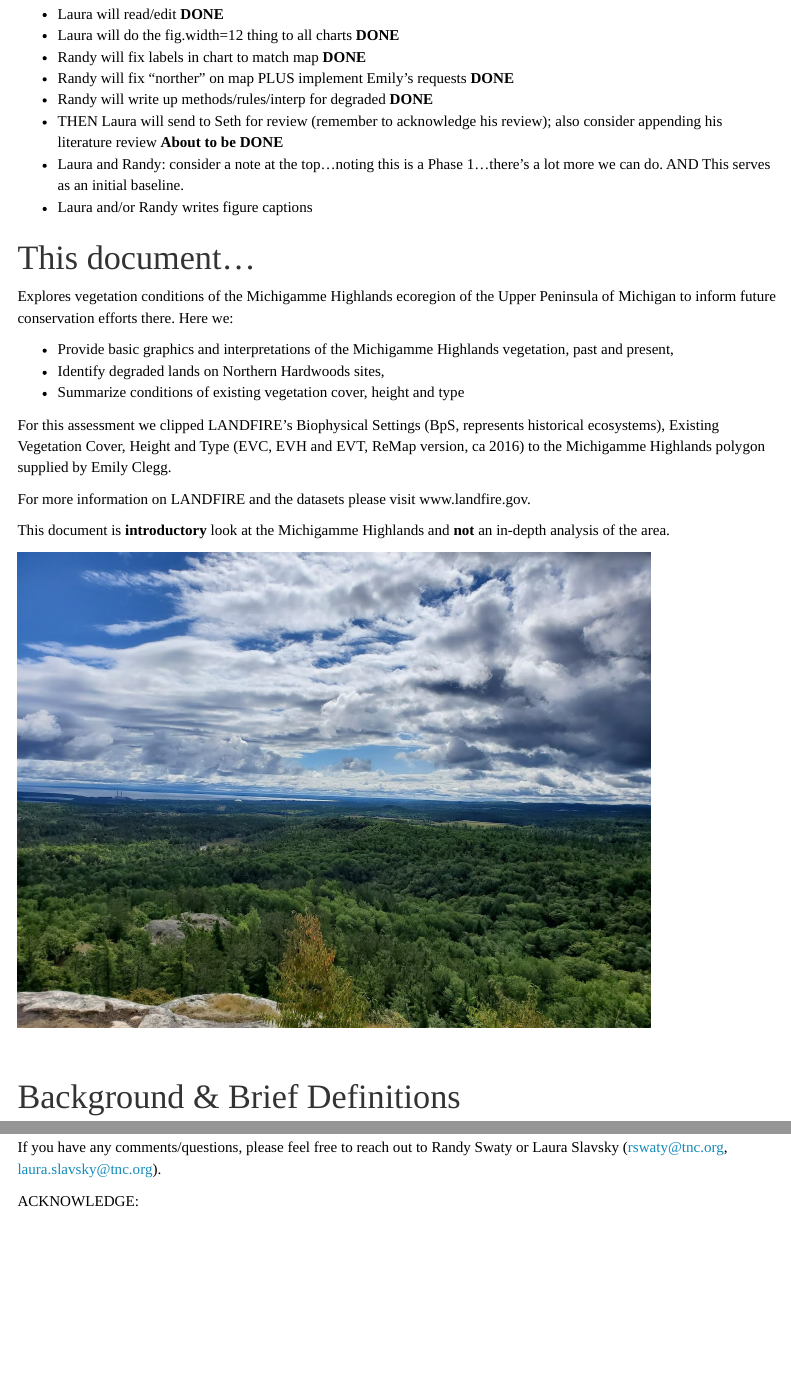
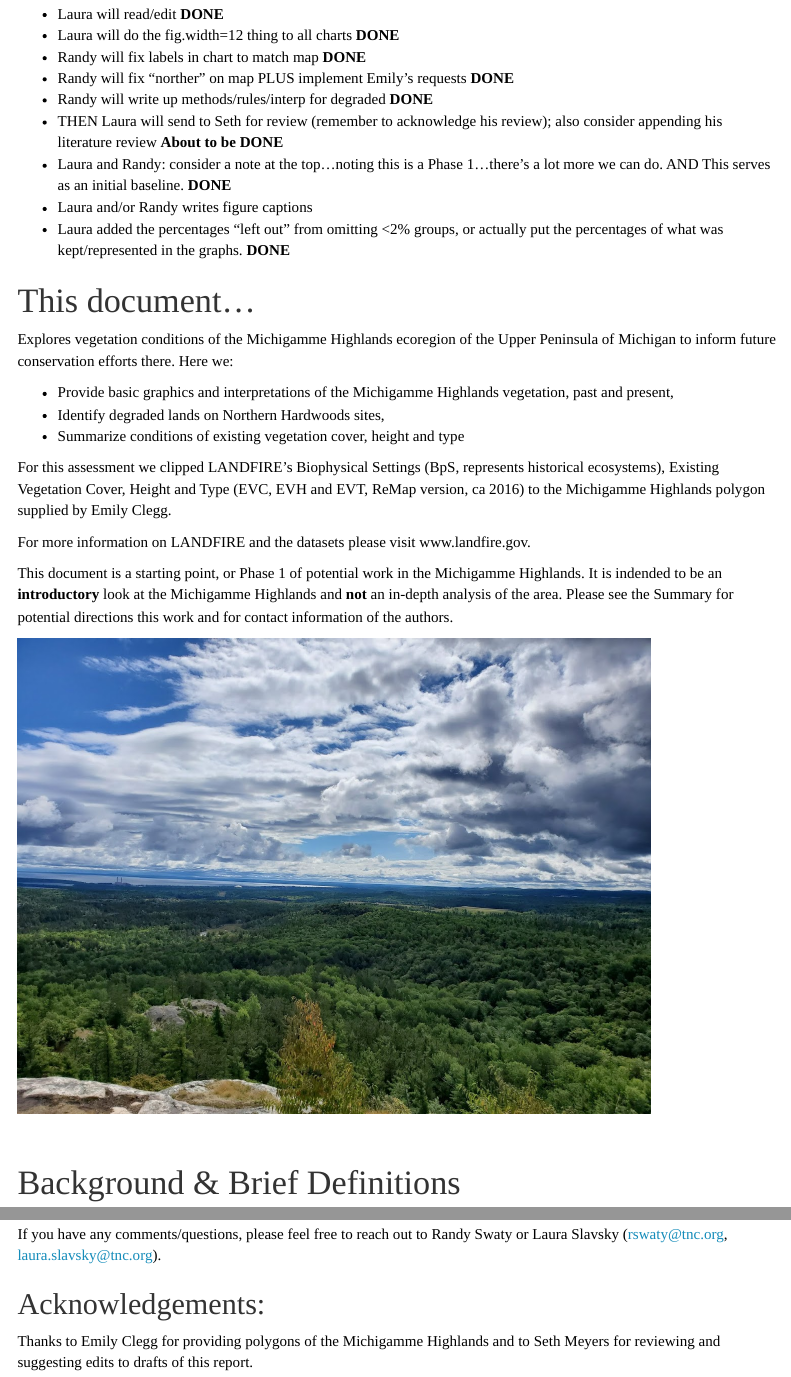
Before and after one commit to lslavsky/Michi, an R Markdown document (MichiExploration2.Rmd): the page in a window 1100 px wide, from 180 px down, and a second part further down, joined at a grey line. Rendered offline with R 4.5, knitr and Pandoc, with nearby package versions; some code elsewhere in the file could not run offline; menus at the side of the page are left out.

Commit message:
updated based on seth's edits

````diff
--- a/MichiExploration2.Rmd
+++ b/MichiExploration2.Rmd
@@ -42,6 +42,7 @@ library(scales)
 library(DT)
 library(knitr)
 library(plotly)
+options(scipen = 999)
 ```
 
 #  TO DO LIST by 22 July 20 WEDNESDAY:
@@ -51,9 +52,9 @@ library(plotly)
 * Randy will fix "norther" on map PLUS implement Emily's requests **DONE**
 * Randy will write up methods/rules/interp for degraded **DONE**
 * THEN Laura will send to Seth for review (remember to acknowledge his review); also consider appending his literature review **About to be DONE**
-* Laura and Randy: consider a note at the top...noting this is a Phase 1...there's a lot more we can do. AND This serves as an initial baseline.
+* Laura and Randy: consider a note at the top...noting this is a Phase 1...there's a lot more we can do. AND This serves as an initial baseline. **DONE**
 * Laura and/or Randy writes figure captions
-
+* Laura added the percentages "left out" from omitting <2% groups, or actually put the percentages of what was kept/represented in the graphs. **DONE**
 
 
 
@@ -69,7 +70,7 @@ For this assessment we clipped LANDFIRE's Biophysical Settings (BpS, represents
 
 For more information on LANDFIRE and the datasets please visit www.landfire.gov.
 
-This document is **introductory** look at the Michigamme Highlands and **not** an in-depth analysis of the area.
+This document is a starting point, or Phase 1 of potential work in the Michigamme Highlands. It is indended to be an **introductory** look at the Michigamme Highlands and **not** an in-depth analysis of the area. Please see the Summary for potential directions this work and for contact information of the authors.
 
 
 ```{r echo=FALSE}
@@ -477,4 +478,6 @@ As previously stated, this document serves as a stepping stone toward further pr
 
 If you have any comments/questions, please feel free to reach out to Randy Swaty or Laura Slavsky (rswaty@tnc.org, laura.slavsky@tnc.org).
 
-ACKNOWLEDGE:
+## Acknowledgements:
+
+Thanks to Emily Clegg for providing polygons of the Michigamme Highlands and to Seth Meyers for reviewing and suggesting edits to drafts of this report.
````
Also changed, not shown: DataExplorationMichi.R (+5 -0 lines), MichiExploration2.Rmd (4 more changed lines).
